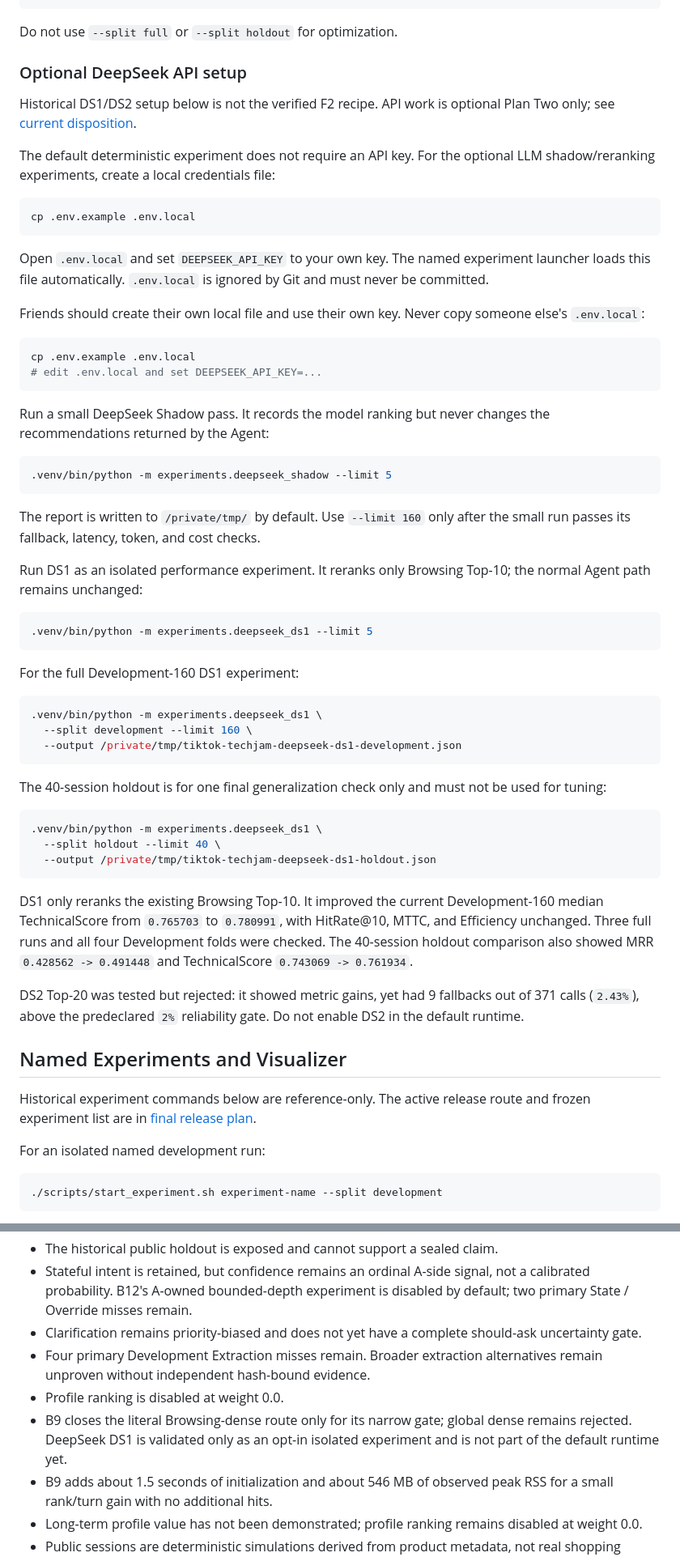
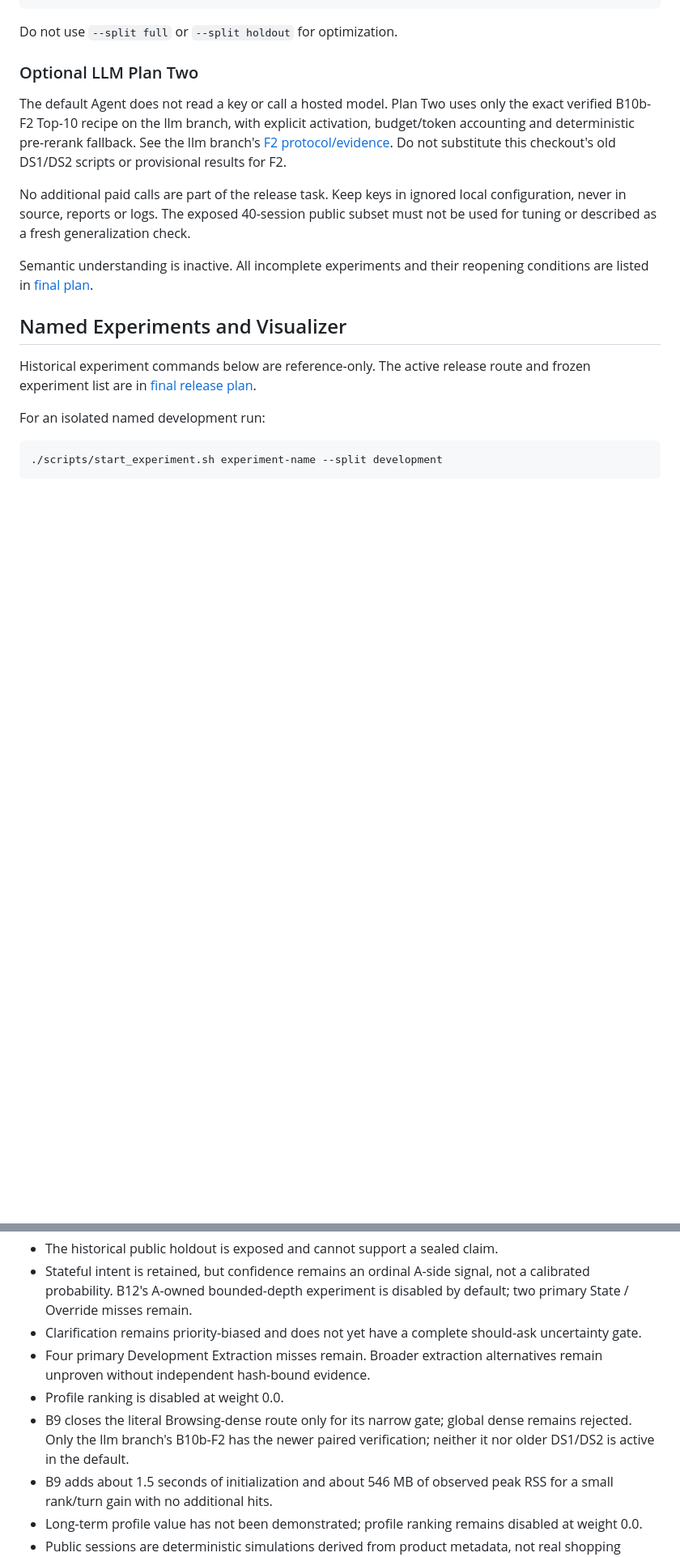
Before and after one commit to ChenZhang-77/tiktok-techjam-2026-shopping-copilot, a Markdown page: README.md, 2 parts joined by grey strips. Shown at 81% size. Rendered like a GitHub page; blank space fills up the shorter version.

Commit message:
Remove stale holdout and semantic provider guidance after review

````diff
--- a/README.md
+++ b/README.md
@@ -207,74 +207,18 @@ Run the actual default B9 Development-160 audit after preparing local dense asse
 
 Do not use `--split full` or `--split holdout` for optimization.
 
-### Optional DeepSeek API setup
+### Optional LLM Plan Two
 
-Historical DS1/DS2 setup below is not the verified F2 recipe. API work is
-optional Plan Two only; see [current disposition](docs/current_status.md).
+The default Agent does not read a key or call a hosted model. Plan Two uses only
+the exact verified B10b-F2 Top-10 recipe on the llm branch, with explicit
+activation, budget/token accounting and deterministic pre-rerank fallback.
+See the llm branch's [F2 protocol/evidence](https://github.com/ChenZhang-77/tiktok-techjam-2026-shopping-copilot/blob/7f0dc6c07b0cc2375a82c50ff47e5ee98652f0b6/docs/b10b_paired_verification.md). Do not substitute this checkout's old DS1/DS2 scripts or provisional results for F2.
 
+No additional paid calls are part of the release task. Keep keys in ignored
+local configuration, never in source, reports or logs. The exposed 40-session
+public subset must not be used for tuning or described as a fresh generalization check.
 
-The default deterministic experiment does not require an API key. For the
-optional LLM shadow/reranking experiments, create a local credentials file:
-
-```bash
-cp .env.example .env.local
-```
-
-Open `.env.local` and set `DEEPSEEK_API_KEY` to your own key. The named
-experiment launcher loads this file automatically. `.env.local` is ignored by
-Git and must never be committed.
-
-Friends should create their own local file and use their own key. Never copy
-someone else's `.env.local`:
-
-```bash
-cp .env.example .env.local
-# edit .env.local and set DEEPSEEK_API_KEY=...
-```
-
-Run a small DeepSeek Shadow pass. It records the model ranking but never changes
-the recommendations returned by the Agent:
-
-```bash
-.venv/bin/python -m experiments.deepseek_shadow --limit 5
-```
-
-The report is written to `/private/tmp/` by default. Use `--limit 160` only
-after the small run passes its fallback, latency, token, and cost checks.
-
-Run DS1 as an isolated performance experiment. It reranks only Browsing
-Top-10; the normal Agent path remains unchanged:
-
-```bash
-.venv/bin/python -m experiments.deepseek_ds1 --limit 5
-```
-
-For the full Development-160 DS1 experiment:
-
-```bash
-.venv/bin/python -m experiments.deepseek_ds1 \
-  --split development --limit 160 \
-  --output /private/tmp/tiktok-techjam-deepseek-ds1-development.json
-```
-
-The 40-session holdout is for one final generalization check only and must not
-be used for tuning:
-
-```bash
-.venv/bin/python -m experiments.deepseek_ds1 \
-  --split holdout --limit 40 \
-  --output /private/tmp/tiktok-techjam-deepseek-ds1-holdout.json
-```
-
-DS1 only reranks the existing Browsing Top-10. It improved the current
-Development-160 median TechnicalScore from `0.765703` to `0.780991`, with
-HitRate@10, MTTC, and Efficiency unchanged. Three full runs and all four
-Development folds were checked. The 40-session holdout comparison also showed
-MRR `0.428562 -> 0.491448` and TechnicalScore `0.743069 -> 0.761934`.
-
-DS2 Top-20 was tested but rejected: it showed metric gains, yet had 9 fallbacks
-out of 371 calls (`2.43%`), above the predeclared `2%` reliability gate. Do not
-enable DS2 in the default runtime.
+Semantic understanding is inactive. All incomplete experiments and their reopening conditions are listed in [final plan](docs/final_release_plan.md).
 
 ## Named Experiments and Visualizer
 
@@ -378,8 +322,7 @@ hard filters, duplicate/invalid ASINs, and Candidate Pool shortages.
   alternatives remain unproven without independent hash-bound evidence.
 - Profile ranking is disabled at weight 0.0.
 - B9 closes the literal Browsing-dense route only for its narrow gate; global
-  dense remains rejected. DeepSeek DS1 is validated only as an opt-in isolated
-  experiment and is not part of the default runtime yet.
+  dense remains rejected. Only the llm branch's B10b-F2 has the newer paired verification; neither it nor older DS1/DS2 is active in the default.
 - B9 adds about 1.5 seconds of initialization and about 546 MB of observed peak
   RSS for a small rank/turn gain with no additional hits.
 - Long-term profile value has not been demonstrated; profile ranking remains
````
Also changed, not shown: other parts of README.md (+1 -1 lines), docs/demo_and_submission_plan.md (+8 -8 lines).
